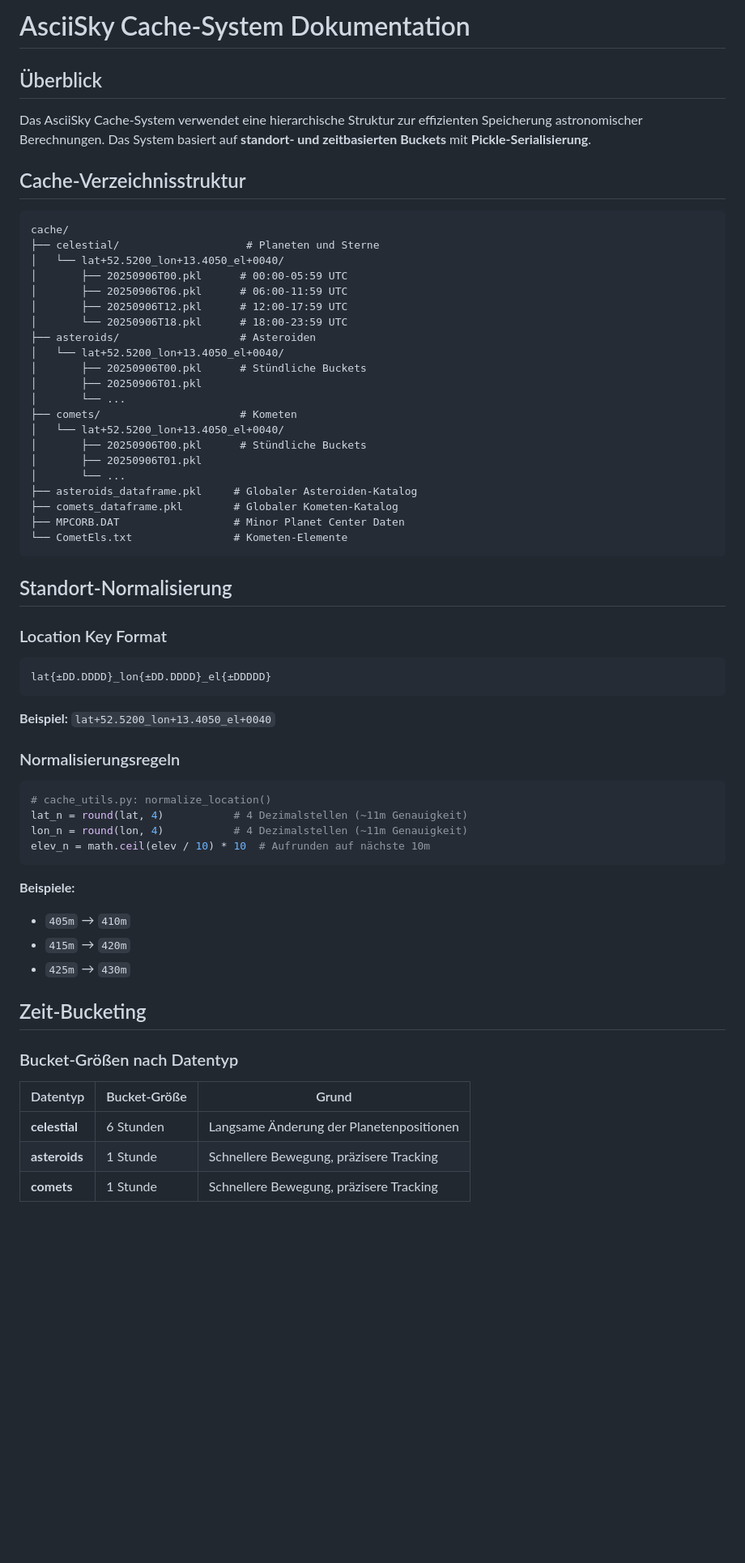
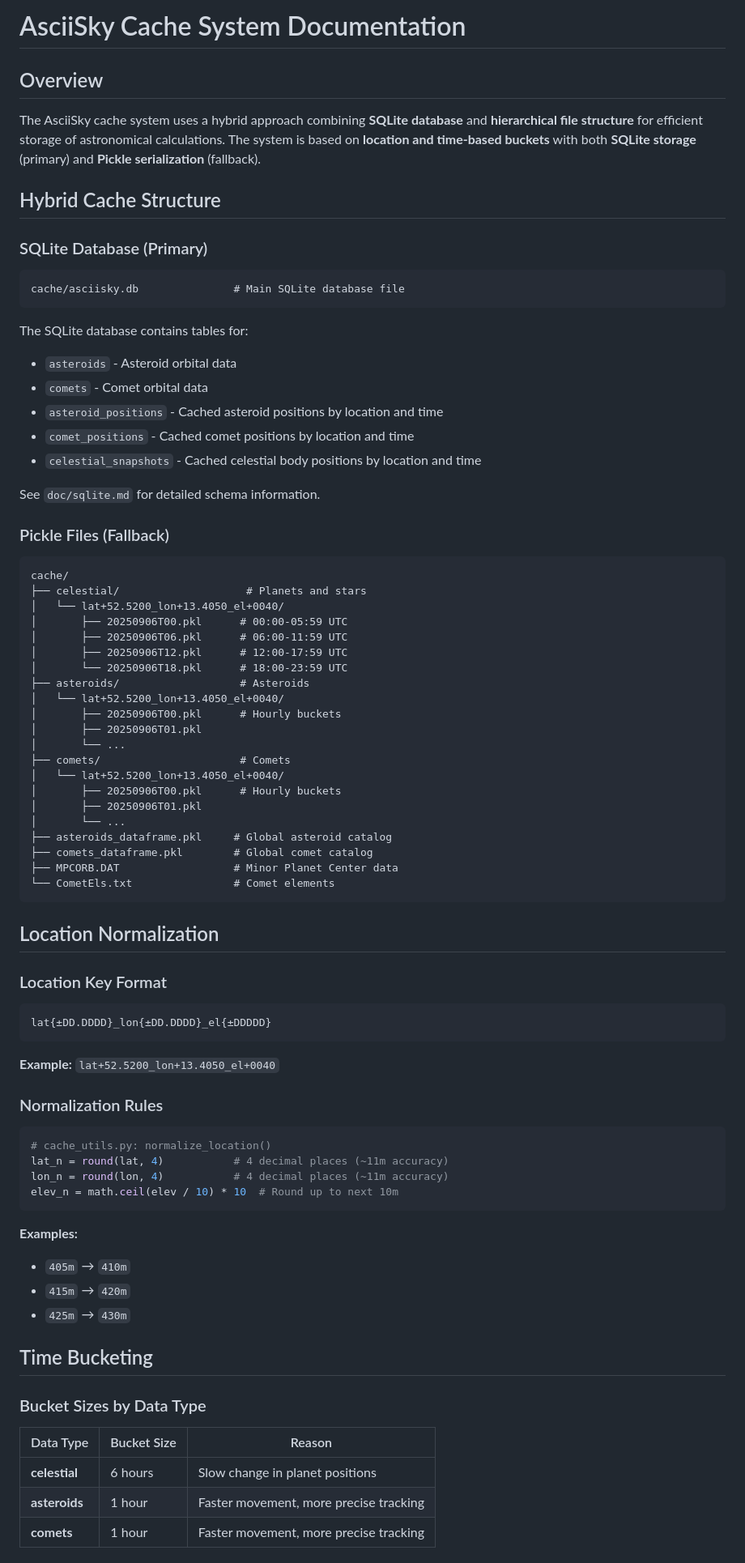
Before and after one commit to jeamy/asciisky, a Markdown page: doc/cache.md, the part around the change printed below. Shown: that part at 81% size. Rendered like a GitHub page; blank space fills up the shorter version.

````diff
--- a/doc/cache.md
+++ b/doc/cache.md
@@ -1,64 +1,81 @@
-# AsciiSky Cache-System Dokumentation
+# AsciiSky Cache System Documentation
 
-## Überblick
+## Overview
 
-Das AsciiSky Cache-System verwendet eine hierarchische Struktur zur effizienten Speicherung astronomischer Berechnungen. Das System basiert auf **standort- und zeitbasierten Buckets** mit **Pickle-Serialisierung**.
+The AsciiSky cache system uses a hybrid approach combining **SQLite database** and **hierarchical file structure** for efficient storage of astronomical calculations. The system is based on **location and time-based buckets** with both **SQLite storage** (primary) and **Pickle serialization** (fallback).
 
-## Cache-Verzeichnisstruktur
+## Hybrid Cache Structure
+
+### SQLite Database (Primary)
+
+```
+cache/asciisky.db               # Main SQLite database file
+```
+
+The SQLite database contains tables for:
+- `asteroids` - Asteroid orbital data
+- `comets` - Comet orbital data
+- `asteroid_positions` - Cached asteroid positions by location and time
+- `comet_positions` - Cached comet positions by location and time
+- `celestial_snapshots` - Cached celestial body positions by location and time
+
+See `doc/sqlite.md` for detailed schema information.
+
+### Pickle Files (Fallback)
 
 ```
 cache/
-├── celestial/                    # Planeten und Sterne
+├── celestial/                    # Planets and stars
 │   └── lat+52.5200_lon+13.4050_el+0040/
 │       ├── 20250906T00.pkl      # 00:00-05:59 UTC
 │       ├── 20250906T06.pkl      # 06:00-11:59 UTC
 │       ├── 20250906T12.pkl      # 12:00-17:59 UTC
 │       └── 20250906T18.pkl      # 18:00-23:59 UTC
-├── asteroids/                   # Asteroiden
+├── asteroids/                   # Asteroids
 │   └── lat+52.5200_lon+13.4050_el+0040/
-│       ├── 20250906T00.pkl      # Stündliche Buckets
+│       ├── 20250906T00.pkl      # Hourly buckets
 │       ├── 20250906T01.pkl
 │       └── ...
-├── comets/                      # Kometen
+├── comets/                      # Comets
 │   └── lat+52.5200_lon+13.4050_el+0040/
-│       ├── 20250906T00.pkl      # Stündliche Buckets
+│       ├── 20250906T00.pkl      # Hourly buckets
 │       ├── 20250906T01.pkl
 │       └── ...
-├── asteroids_dataframe.pkl     # Globaler Asteroiden-Katalog
-├── comets_dataframe.pkl        # Globaler Kometen-Katalog
-├── MPCORB.DAT                  # Minor Planet Center Daten
-└── CometEls.txt                # Kometen-Elemente
+├── asteroids_dataframe.pkl     # Global asteroid catalog
+├── comets_dataframe.pkl        # Global comet catalog
+├── MPCORB.DAT                  # Minor Planet Center data
+└── CometEls.txt                # Comet elements
 ```
 
-## Standort-Normalisierung
+## Location Normalization
 
 ### Location Key Format
 ```
 lat{±DD.DDDD}_lon{±DD.DDDD}_el{±DDDDD}
 ```
 
-**Beispiel:** `lat+52.5200_lon+13.4050_el+0040`
+**Example:** `lat+52.5200_lon+13.4050_el+0040`
 
-### Normalisierungsregeln
+### Normalization Rules
 ```python
 # cache_utils.py: normalize_location()
-lat_n = round(lat, 4)           # 4 Dezimalstellen (~11m Genauigkeit)
-lon_n = round(lon, 4)           # 4 Dezimalstellen (~11m Genauigkeit)
-elev_n = math.ceil(elev / 10) * 10  # Aufrunden auf nächste 10m
+lat_n = round(lat, 4)           # 4 decimal places (~11m accuracy)
+lon_n = round(lon, 4)           # 4 decimal places (~11m accuracy)
+elev_n = math.ceil(elev / 10) * 10  # Round up to next 10m
 ```
 
-**Beispiele:**
+**Examples:**
 - `405m` → `410m`
 - `415m` → `420m`
 - `425m` → `430m`
 
-## Zeit-Bucketing
+## Time Bucketing
 
-### Bucket-Größen nach Datentyp
+### Bucket Sizes by Data Type
 
-| Datentyp | Bucket-Größe | Grund |
+| Data Type | Bucket Size | Reason |
 |----------|--------------|-------|
-| **celestial** | 6 Stunden | Langsame Änderung der Planetenpositionen |
-| **asteroids** | 1 Stunde | Schnellere Bewegung, präzisere Tracking |
-| **comets** | 1 Stunde | Schnellere Bewegung, präzisere Tracking |
+| **celestial** | 6 hours | Slow change in planet positions |
+| **asteroids** | 1 hour | Faster movement, more precise tracking |
+| **comets** | 1 hour | Faster movement, more precise tracking |
 
````
Also changed, not shown: other parts of doc/cache.md (+118 -63 lines), doc/plan.md (deleted, +0 -173 lines), doc/sessionmgm.md (+131 -84 lines).
